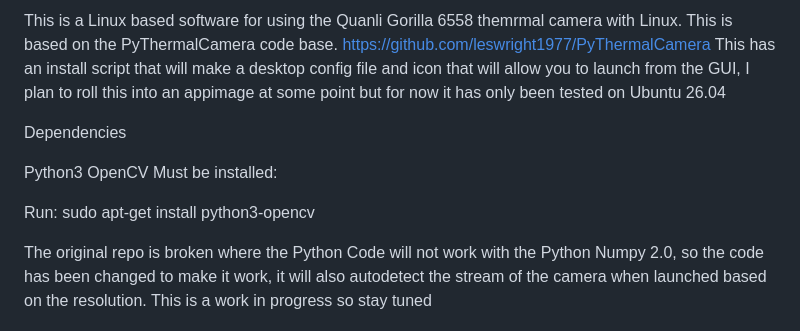
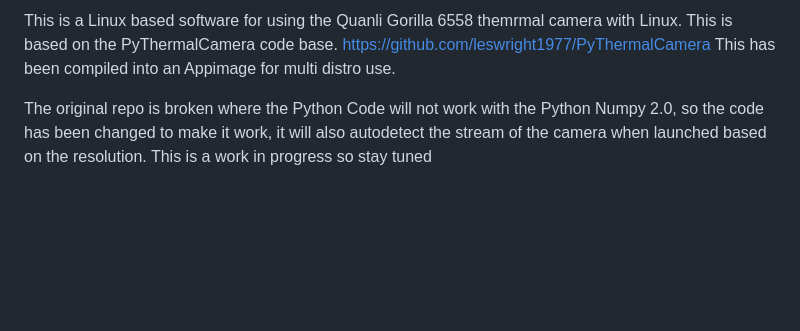
Before and after one commit to n6dlh/Qianli_Gorilla_6558_thermal_camera_linux, a Markdown page: README.MD, the part around the change. GitHub-like rendering; blank space fills up the shorter version.

```diff
--- a/README.MD
+++ b/README.MD
@@ -1,10 +1,4 @@
-This is a Linux based software for using the Quanli Gorilla 6558 themrmal camera with Linux. This is based on the PyThermalCamera code base. https://github.com/leswright1977/PyThermalCamera This has an install script that will make a desktop config file and icon that will allow you to launch from the GUI, I plan to roll this into an appimage at some point but for now it has only been tested on Ubuntu 26.04
-
-Dependencies
-
-Python3 OpenCV Must be installed:
-
-Run: sudo apt-get install python3-opencv
+This is a Linux based software for using the Quanli Gorilla 6558 themrmal camera with Linux. This is based on the PyThermalCamera code base. https://github.com/leswright1977/PyThermalCamera This has been compiled into an Appimage for multi distro use.
 
 
 The original repo is broken where the Python Code will not work with the Python Numpy 2.0, so the code has been changed to make it work, it will also autodetect the stream of the camera when launched based on the resolution. This is a work in progress so stay tuned
```
Also changed, not shown: packaging/thermal-camera.png (added), 12 other files.
